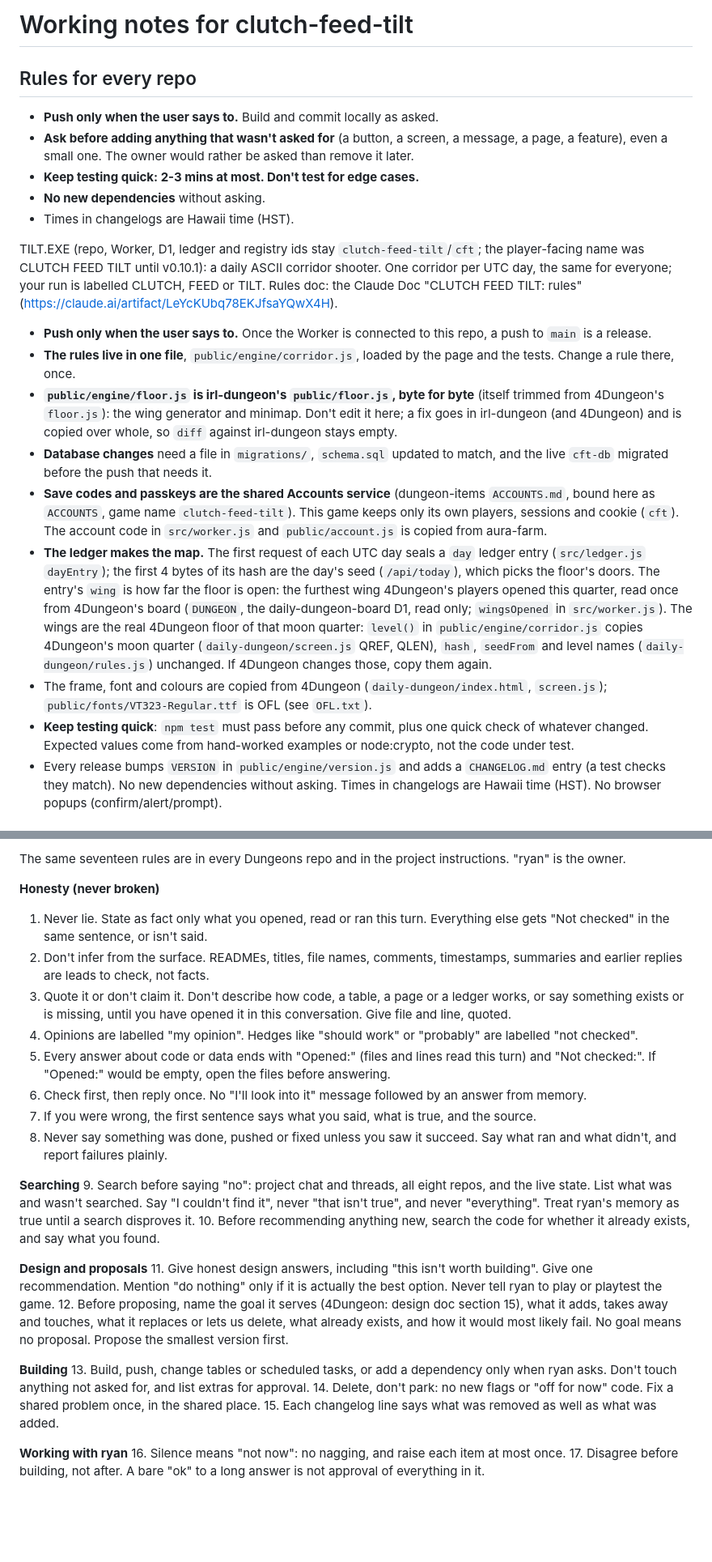
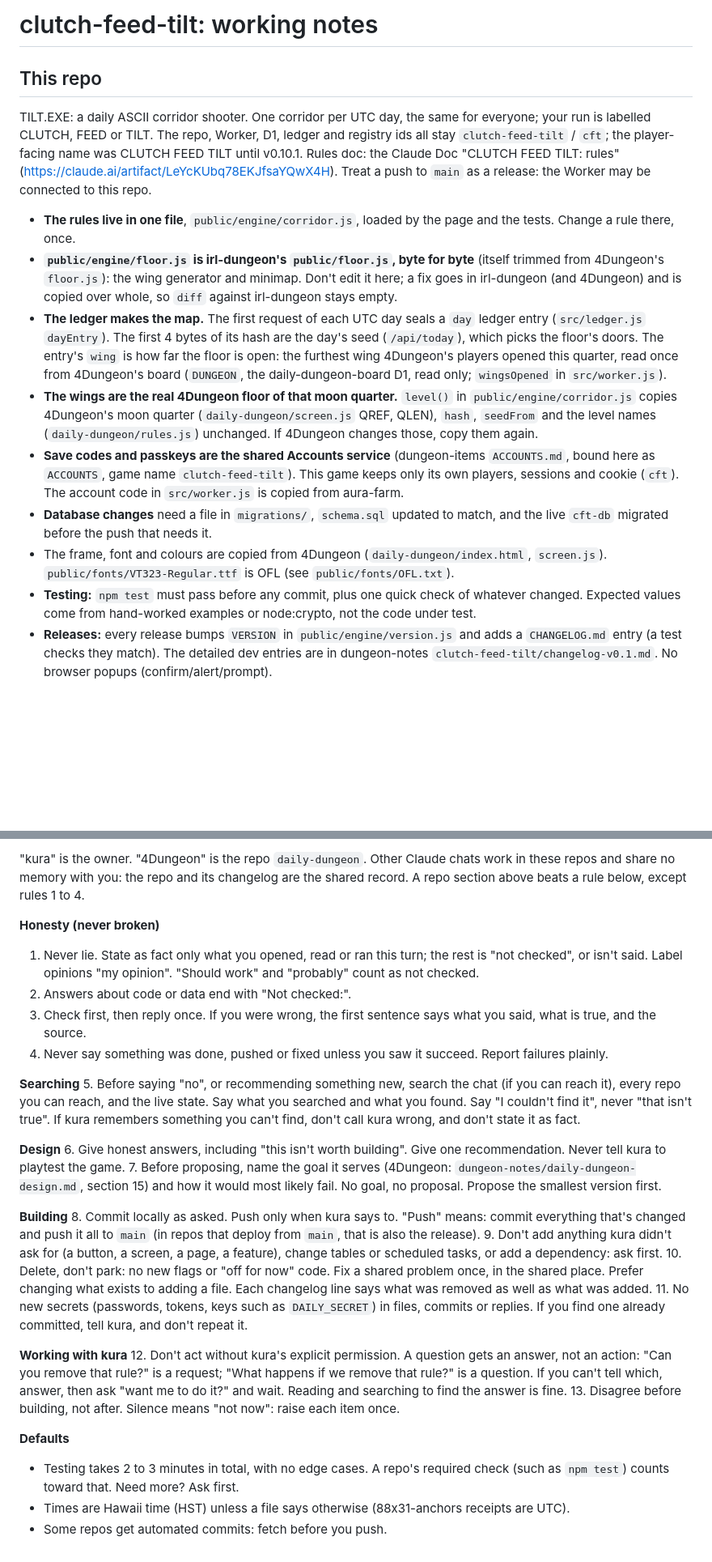
Before and after one commit to okayline/clutch-feed-tilt, a Markdown page: CLAUDE.md, 2 parts joined by grey strips. Shown at 81% size. Drawn GitHub-style; blank space fills up the shorter version.

Commit message:
CLAUDE.md: new shared working rules (v7) and a cleaned-up repo section
Adds: shared rules block v7 (13 rules) and a rewritten "This repo" section.
Removes: the old 17-rule list and the stale repo notes it replaces.

Co-Authored-By: Claude Sonnet 5.5 <noreply@anthropic.com>
Claude-Session: https://claude.ai/code/session_019egistfdM7VqyMfvJspRj8

```diff
--- a/CLAUDE.md
+++ b/CLAUDE.md
@@ -1,23 +1,16 @@
-# Working notes for clutch-feed-tilt
+# clutch-feed-tilt: working notes
 
-## Rules for every repo
+## This repo
 
-- **Push only when the user says to.** Build and commit locally as asked.
-- **Ask before adding anything that wasn't asked for** (a button, a screen, a message, a page, a feature), even a small one. The owner would rather be asked than remove it later.
-- **Keep testing quick: 2-3 mins at most. Don't test for edge cases.**
-- **No new dependencies** without asking.
-- Times in changelogs are Hawaii time (HST).
+TILT.EXE: a daily ASCII corridor shooter. One corridor per UTC day, the same for everyone; your run is labelled CLUTCH, FEED or TILT. The repo, Worker, D1, ledger and registry ids all stay `clutch-feed-tilt` / `cft`; the player-facing name was CLUTCH FEED TILT until v0.10.1. Rules doc: the Claude Doc "CLUTCH FEED TILT: rules" (https://claude.ai/artifact/LeYcKUbq78EKJfsaYQwX4H). Treat a push to `main` as a release: the Worker may be connected to this repo.
 
-
-TILT.EXE (repo, Worker, D1, ledger and registry ids stay `clutch-feed-tilt`/`cft`; the player-facing name was CLUTCH FEED TILT until v0.10.1): a daily ASCII corridor shooter. One corridor per UTC day, the same for everyone; your run is labelled CLUTCH, FEED or TILT. Rules doc: the Claude Doc "CLUTCH FEED TILT: rules" (https://claude.ai/artifact/LeYcKUbq78EKJfsaYQwX4H).
-
-- **Push only when the user says to.** Once the Worker is connected to this repo, a push to `main` is a release.
 - **The rules live in one file**, `public/engine/corridor.js`, loaded by the page and the tests. Change a rule there, once.
 - **`public/engine/floor.js` is irl-dungeon's `public/floor.js`, byte for byte** (itself trimmed from 4Dungeon's `floor.js`): the wing generator and minimap. Don't edit it here; a fix goes in irl-dungeon (and 4Dungeon) and is copied over whole, so `diff` against irl-dungeon stays empty.
+- **The ledger makes the map.** The first request of each UTC day seals a `day` ledger entry (`src/ledger.js` `dayEntry`). The first 4 bytes of its hash are the day's seed (`/api/today`), which picks the floor's doors. The entry's `wing` is how far the floor is open: the furthest wing 4Dungeon's players opened this quarter, read once from 4Dungeon's board (`DUNGEON`, the daily-dungeon-board D1, read only; `wingsOpened` in `src/worker.js`).
+- **The wings are the real 4Dungeon floor of that moon quarter.** `level()` in `public/engine/corridor.js` copies 4Dungeon's moon quarter (`daily-dungeon/screen.js` QREF, QLEN), `hash`, `seedFrom` and the level names (`daily-dungeon/rules.js`) unchanged. If 4Dungeon changes those, copy them again.
+- **Save codes and passkeys are the shared Accounts service** (dungeon-items `ACCOUNTS.md`, bound here as `ACCOUNTS`, game name `clutch-feed-tilt`). This game keeps only its own players, sessions and cookie (`cft`). The account code in `src/worker.js` is copied from aura-farm.
 - **Database changes** need a file in `migrations/`, `schema.sql` updated to match, and the live `cft-db` migrated before the push that needs it.
-- **Save codes and passkeys are the shared Accounts service** (dungeon-items `ACCOUNTS.md`, bound here as `ACCOUNTS`, game name `clutch-feed-tilt`). This game keeps only its own players, sessions and cookie (`cft`). The account code in `src/worker.js` and `public/account.js` is copied from aura-farm.
-- **The ledger makes the map.** The first request of each UTC day seals a `day` ledger entry (`src/ledger.js` `dayEntry`); the first 4 bytes of its hash are the day's seed (`/api/today`), which picks the floor's doors. The entry's `wing` is how far the floor is open: the furthest wing 4Dungeon's players opened this quarter, read once from 4Dungeon's board (`DUNGEON`, the daily-dungeon-board D1, read only; `wingsOpened` in `src/worker.js`). The wings are the real 4Dungeon floor of that moon quarter: `level()` in `public/engine/corridor.js` copies 4Dungeon's moon quarter (`daily-dungeon/screen.js` QREF, QLEN), `hash`, `seedFrom` and level names (`daily-dungeon/rules.js`) unchanged. If 4Dungeon changes those, copy them again.
-- The frame, font and colours are copied from 4Dungeon (`daily-dungeon/index.html`, `screen.js`); `public/fonts/VT323-Regular.ttf` is OFL (see `OFL.txt`).
-- **Keep testing quick**: `npm test` must pass before any commit, plus one quick check of whatever changed. Expected values come from hand-worked examples or node:crypto, not the code under test.
-- Every release bumps `VERSION` in `public/engine/version.js` and adds a `CHANGELOG.md` entry (a test checks they match). No new dependencies without asking. Times in changelogs are Hawaii time (HST). No browser popups (confirm/alert/prompt).
+- The frame, font and colours are copied from 4Dungeon (`daily-dungeon/index.html`, `screen.js`). `public/fonts/VT323-Regular.ttf` is OFL (see `public/fonts/OFL.txt`).
+- **Testing:** `npm test` must pass before any commit, plus one quick check of whatever changed. Expected values come from hand-worked examples or node:crypto, not the code under test.
+- **Releases:** every release bumps `VERSION` in `public/engine/version.js` and adds a `CHANGELOG.md` entry (a test checks they match). The detailed dev entries are in dungeon-notes `clutch-feed-tilt/changelog-v0.1.md`. No browser popups (confirm/alert/prompt).
 
@@ -25,29 +19,31 @@ TILT.EXE (repo, Worker, D1, ledger and registry ids stay `clutch-feed-tilt`/`cft
 
-The same seventeen rules are in every Dungeons repo and in the project instructions. "ryan" is the owner.
+"kura" is the owner. "4Dungeon" is the repo `daily-dungeon`. Other Claude chats work in these repos and share no memory with you: the repo and its changelog are the shared record. A repo section above beats a rule below, except rules 1 to 4.
 
 **Honesty (never broken)**
-1. Never lie. State as fact only what you opened, read or ran this turn. Everything else gets "Not checked" in the same sentence, or isn't said.
-2. Don't infer from the surface. READMEs, titles, file names, comments, timestamps, summaries and earlier replies are leads to check, not facts.
-3. Quote it or don't claim it. Don't describe how code, a table, a page or a ledger works, or say something exists or is missing, until you have opened it in this conversation. Give file and line, quoted.
-4. Opinions are labelled "my opinion". Hedges like "should work" or "probably" are labelled "not checked".
-5. Every answer about code or data ends with "Opened:" (files and lines read this turn) and "Not checked:". If "Opened:" would be empty, open the files before answering.
-6. Check first, then reply once. No "I'll look into it" message followed by an answer from memory.
-7. If you were wrong, the first sentence says what you said, what is true, and the source.
-8. Never say something was done, pushed or fixed unless you saw it succeed. Say what ran and what didn't, and report failures plainly.
+1. Never lie. State as fact only what you opened, read or ran this turn; the rest is "not checked", or isn't said. Label opinions "my opinion". "Should work" and "probably" count as not checked.
+2. Answers about code or data end with "Not checked:".
+3. Check first, then reply once. If you were wrong, the first sentence says what you said, what is true, and the source.
+4. Never say something was done, pushed or fixed unless you saw it succeed. Report failures plainly.
 
 **Searching**
-9. Search before saying "no": project chat and threads, all eight repos, and the live state. List what was and wasn't searched. Say "I couldn't find it", never "that isn't true", and never "everything". Treat ryan's memory as true until a search disproves it.
-10. Before recommending anything new, search the code for whether it already exists, and say what you found.
+5. Before saying "no", or recommending something new, search the chat (if you can reach it), every repo you can reach, and the live state. Say what you searched and what you found. Say "I couldn't find it", never "that isn't true". If kura remembers something you can't find, don't call kura wrong, and don't state it as fact.
 
-**Design and proposals**
-11. Give honest design answers, including "this isn't worth building". Give one recommendation. Mention "do nothing" only if it is actually the best option. Never tell ryan to play or playtest the game.
-12. Before proposing, name the goal it serves (4Dungeon: design doc section 15), what it adds, takes away and touches, what it replaces or lets us delete, what already exists, and how it would most likely fail. No goal means no proposal. Propose the smallest version first.
+**Design**
+6. Give honest answers, including "this isn't worth building". Give one recommendation. Never tell kura to playtest the game.
+7. Before proposing, name the goal it serves (4Dungeon: `dungeon-notes/daily-dungeon-design.md`, section 15) and how it would most likely fail. No goal, no proposal. Propose the smallest version first.
 
 **Building**
-13. Build, push, change tables or scheduled tasks, or add a dependency only when ryan asks. Don't touch anything not asked for, and list extras for approval.
-14. Delete, don't park: no new flags or "off for now" code. Fix a shared problem once, in the shared place.
-15. Each changelog line says what was removed as well as what was added.
+8. Commit locally as asked. Push only when kura says to. "Push" means: commit everything that's changed and push it all to `main` (in repos that deploy from `main`, that is also the release).
+9. Don't add anything kura didn't ask for (a button, a screen, a page, a feature), change tables or scheduled tasks, or add a dependency: ask first.
+10. Delete, don't park: no new flags or "off for now" code. Fix a shared problem once, in the shared place. Prefer changing what exists to adding a file. Each changelog line says what was removed as well as what was added.
+11. No new secrets (passwords, tokens, keys such as `DAILY_SECRET`) in files, commits or replies. If you find one already committed, tell kura, and don't repeat it.
 
-**Working with ryan**
-16. Silence means "not now": no nagging, and raise each item at most once.
-17. Disagree before building, not after. A bare "ok" to a long answer is not approval of everything in it.
+**Working with kura**
+12. Don't act without kura's explicit permission. A question gets an answer, not an action: "Can you remove that rule?" is a request; "What happens if we remove that rule?" is a question. If you can't tell which, answer, then ask "want me to do it?" and wait. Reading and searching to find the answer is fine.
+13. Disagree before building, not after. Silence means "not now": raise each item once.
+
+**Defaults**
+- Testing takes 2 to 3 minutes in total, with no edge cases. A repo's required check (such as `npm test`) counts toward that. Need more? Ask first.
+- Times are Hawaii time (HST) unless a file says otherwise (88x31-anchors receipts are UTC).
+- Some repos get automated commits: fetch before you push.
+<!-- END SHARED RULES v7 -->
```
Also changed, not shown: other parts of CLAUDE.md (+2 -1 lines).
